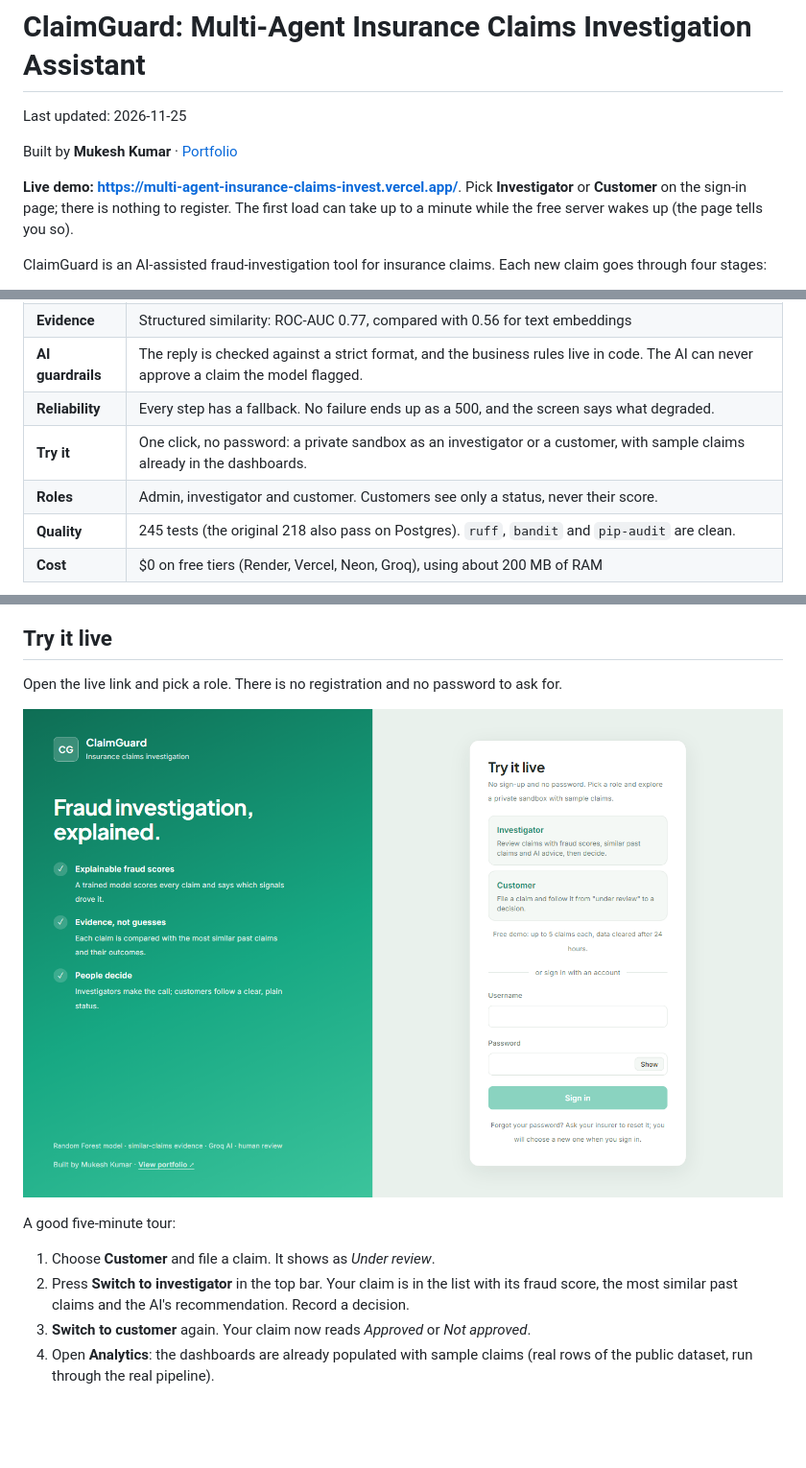
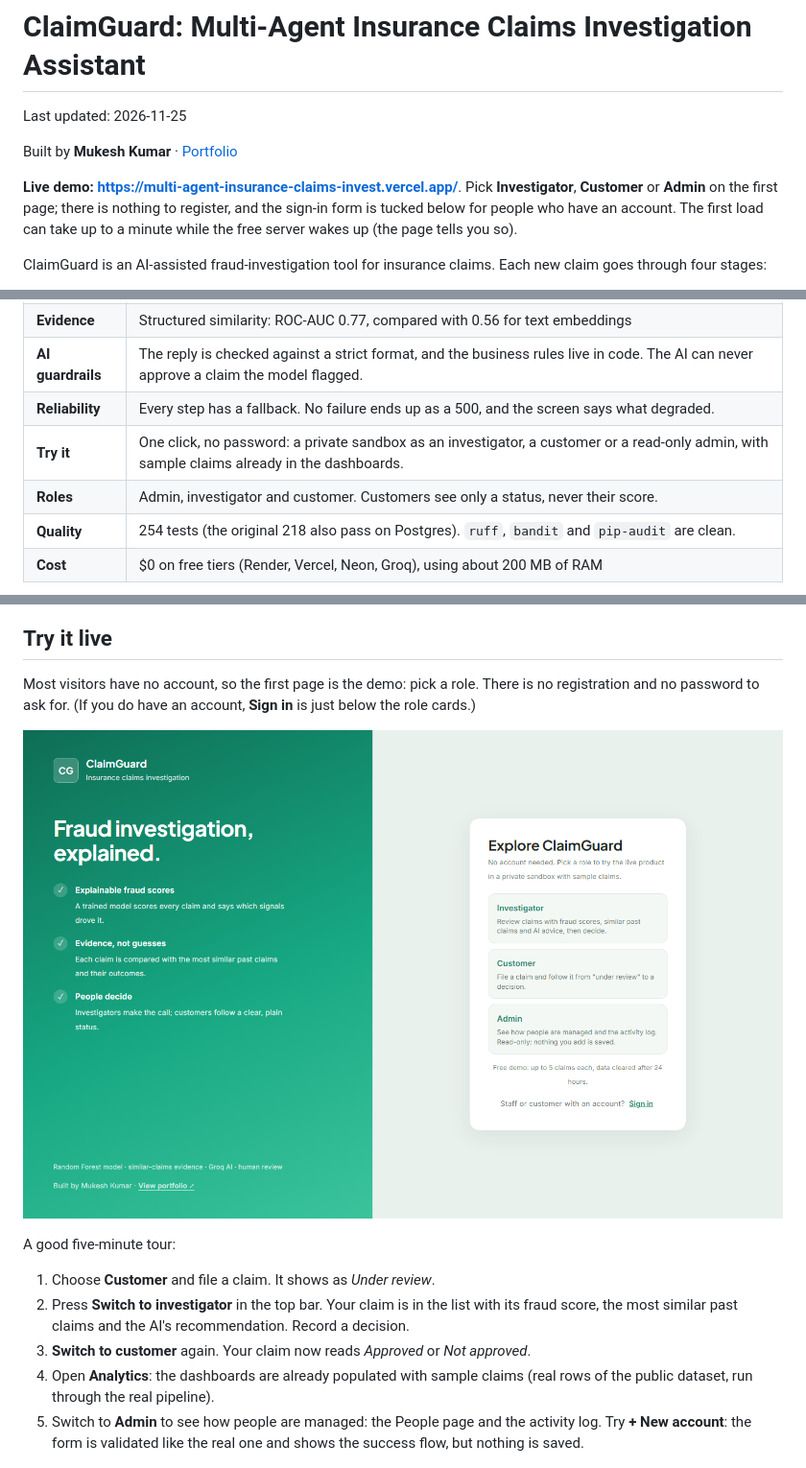
Before and after one commit to MUKESH-KUMAR-BOOMINATHAN/multi-agent-insurance-claims-investigation-assistant, a Markdown page: README.md, 3 parts joined by grey strips. Shown at 96% size. Drawn GitHub-style; pictures changed too: docs/images/16-demo-sign-in.png; blank space fills up the shorter version.

```diff
--- a/README.md
+++ b/README.md
@@ -4,7 +4,7 @@ Last updated: 2026-11-25
 
 Built by **Mukesh Kumar** · [Portfolio](https://a-iportfolio-sigma.vercel.app/)
 
-**Live demo: https://multi-agent-insurance-claims-invest.vercel.app/**. Pick **Investigator** or **Customer** on the sign-in page; there is nothing to register. The first load can take up to a minute while the free server wakes up (the page tells you so).
+**Live demo: https://multi-agent-insurance-claims-invest.vercel.app/**. Pick **Investigator**, **Customer** or **Admin** on the first page; there is nothing to register, and the sign-in form is tucked below for people who have an account. The first load can take up to a minute while the free server wakes up (the page tells you so).
 
 ClaimGuard is an AI-assisted fraud-investigation tool for insurance claims. Each new claim goes through four stages:
 
@@ -25,9 +25,9 @@ ClaimGuard is an AI-assisted fraud-investigation tool for insurance claims. Each
 | **Evidence** | Structured similarity: ROC-AUC 0.77, compared with 0.56 for text embeddings |
 | **AI guardrails** | The reply is checked against a strict format, and the business rules live in code. The AI can never approve a claim the model flagged. |
 | **Reliability** | Every step has a fallback. No failure ends up as a 500, and the screen says what degraded. |
-| **Try it** | One click, no password: a private sandbox as an investigator or a customer, with sample claims already in the dashboards. |
+| **Try it** | One click, no password: a private sandbox as an investigator, a customer or a read-only admin, with sample claims already in the dashboards. |
 | **Roles** | Admin, investigator and customer. Customers see only a status, never their score. |
-| **Quality** | 245 tests (the original 218 also pass on Postgres). `ruff`, `bandit` and `pip-audit` are clean. |
+| **Quality** | 254 tests (the original 218 also pass on Postgres). `ruff`, `bandit` and `pip-audit` are clean. |
 | **Cost** | $0 on free tiers (Render, Vercel, Neon, Groq), using about 200 MB of RAM |
 
 ![Claims dashboard](docs/images/04-dashboard.png)
@@ -77,5 +77,5 @@ flowchart LR
 
 ## Try it live
 
-Open the live link and pick a role. There is no registration and no password to ask for.
+Most visitors have no account, so the first page is the demo: pick a role. There is no registration and no password to ask for. (If you do have an account, **Sign in** is just below the role cards.)
 
@@ -87,5 +87,6 @@ A good five-minute tour:
 2. Press **Switch to investigator** in the top bar. Your claim is in the list with its fraud score, the most similar past claims and the AI's recommendation. Record a decision.
 3. **Switch to customer** again. Your claim now reads *Approved* or *Not approved*.
 4. Open **Analytics**: the dashboards are already populated with sample claims (real rows of the public dataset, run through the real pipeline).
+5. Switch to **Admin** to see how people are managed: the People page and the activity log. Try **+ New account**: the form is validated like the real one and shows the success flow, but nothing is saved.
 
 ![The live demo as an investigator](docs/images/19-demo-investigator.png)
```
Also changed, not shown: other parts of README.md (+8 -5 lines), CHANGELOG.md (+10 -0 lines), docs/images/20-demo-admin-people.png (added).
